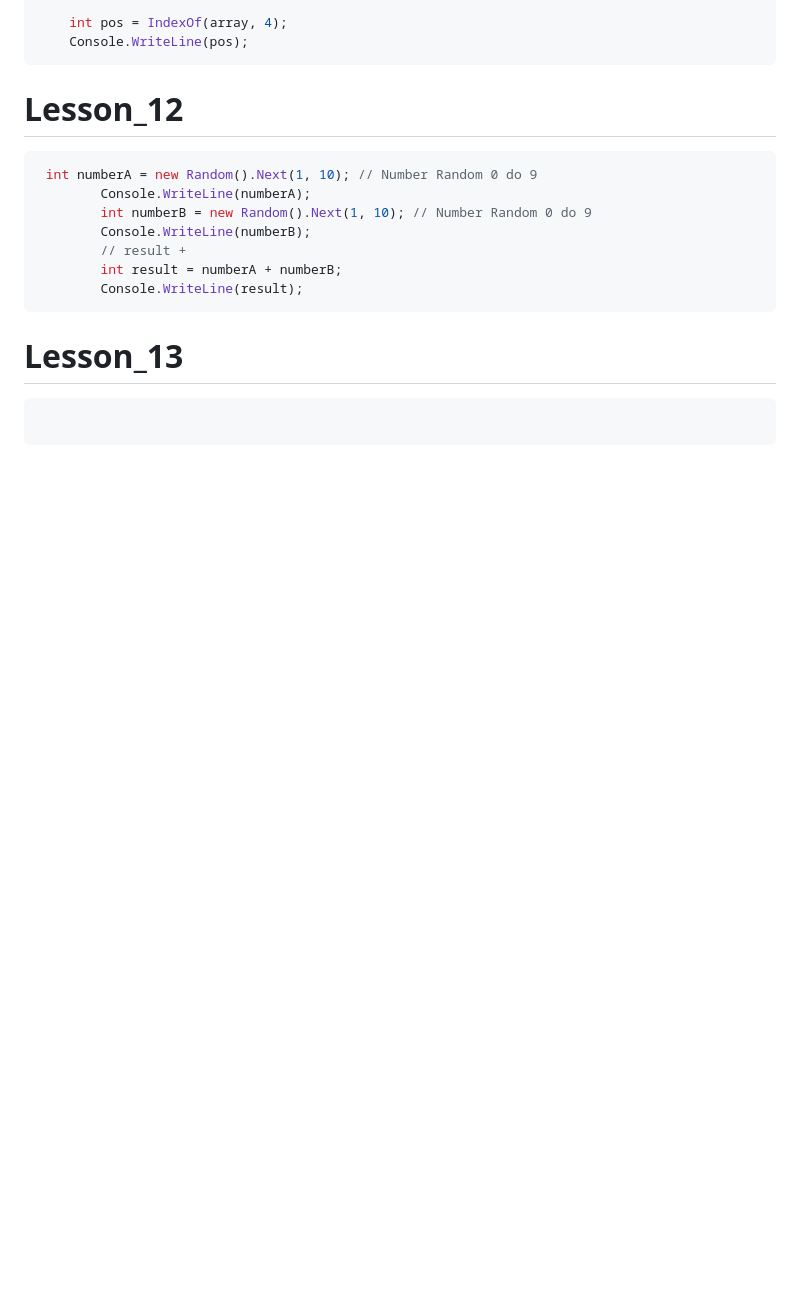
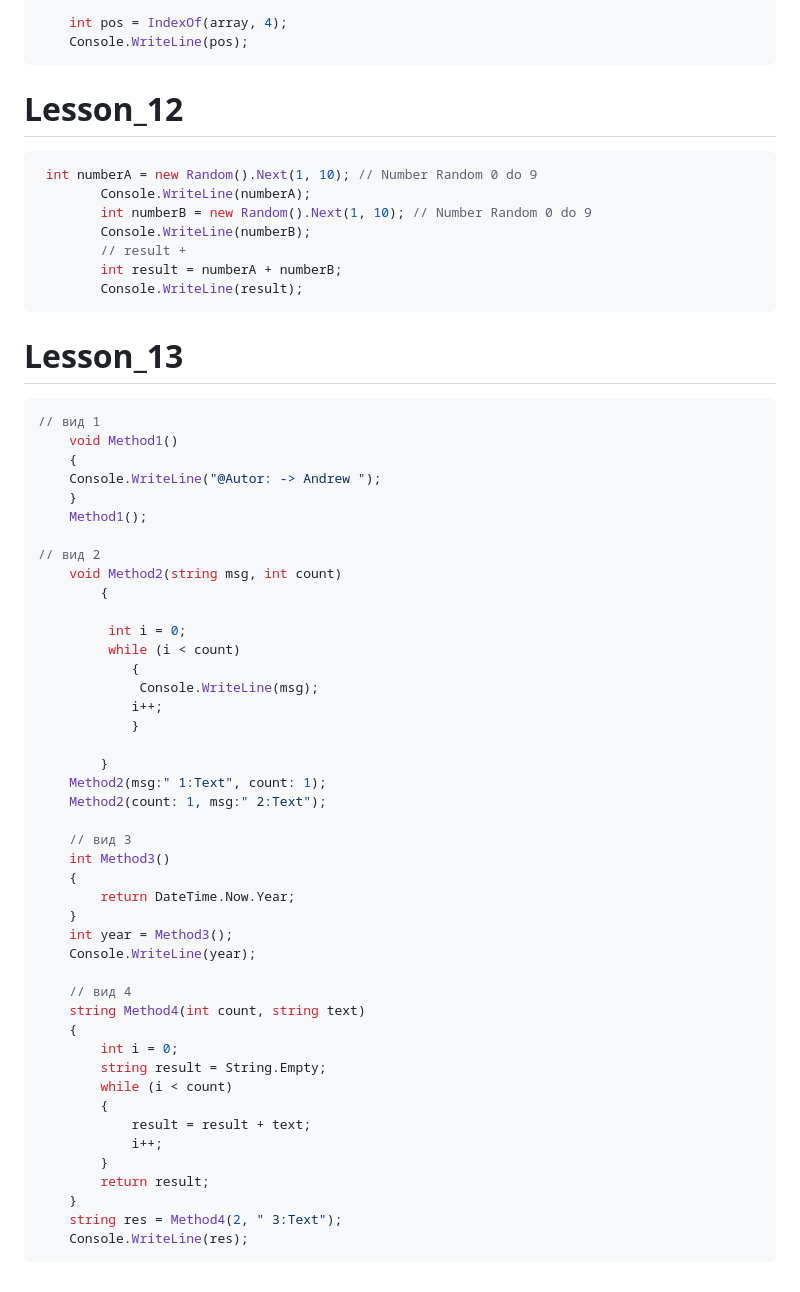
Before and after one commit to Giboson/Exemples, a Markdown page: formating_code/MarkdowanLessoncode.md, the part around the change. Rendered like a GitHub page; blank space fills up the shorter version.

Commit message:
code_lesson13

````diff
--- a/formating_code/MarkdowanLessoncode.md
+++ b/formating_code/MarkdowanLessoncode.md
@@ -310,5 +310,48 @@ int Max(int arg1, int arg2, int arg3)
 # Lesson_13
 
 ```cs
+// вид 1
+    void Method1()
+    {
+    Console.WriteLine("@Autor: -> Andrew ");
+    }
+    Method1();
 
+// вид 2
+    void Method2(string msg, int count)
+        {
+
+         int i = 0;
+         while (i < count)
+            {
+             Console.WriteLine(msg);
+            i++;
+            }
+
+        }
+    Method2(msg:" 1:Text", count: 1);
+    Method2(count: 1, msg:" 2:Text");
+
+    // вид 3
+    int Method3()
+    {
+        return DateTime.Now.Year;
+    }
+    int year = Method3();
+    Console.WriteLine(year);
+
+    // вид 4
+    string Method4(int count, string text)
+    {
+        int i = 0;
+        string result = String.Empty;
+        while (i < count)
+        {
+            result = result + text;
+            i++;
+        }
+        return result;
+    }
+    string res = Method4(2, " 3:Text");
+    Console.WriteLine(res);
 ```
````
